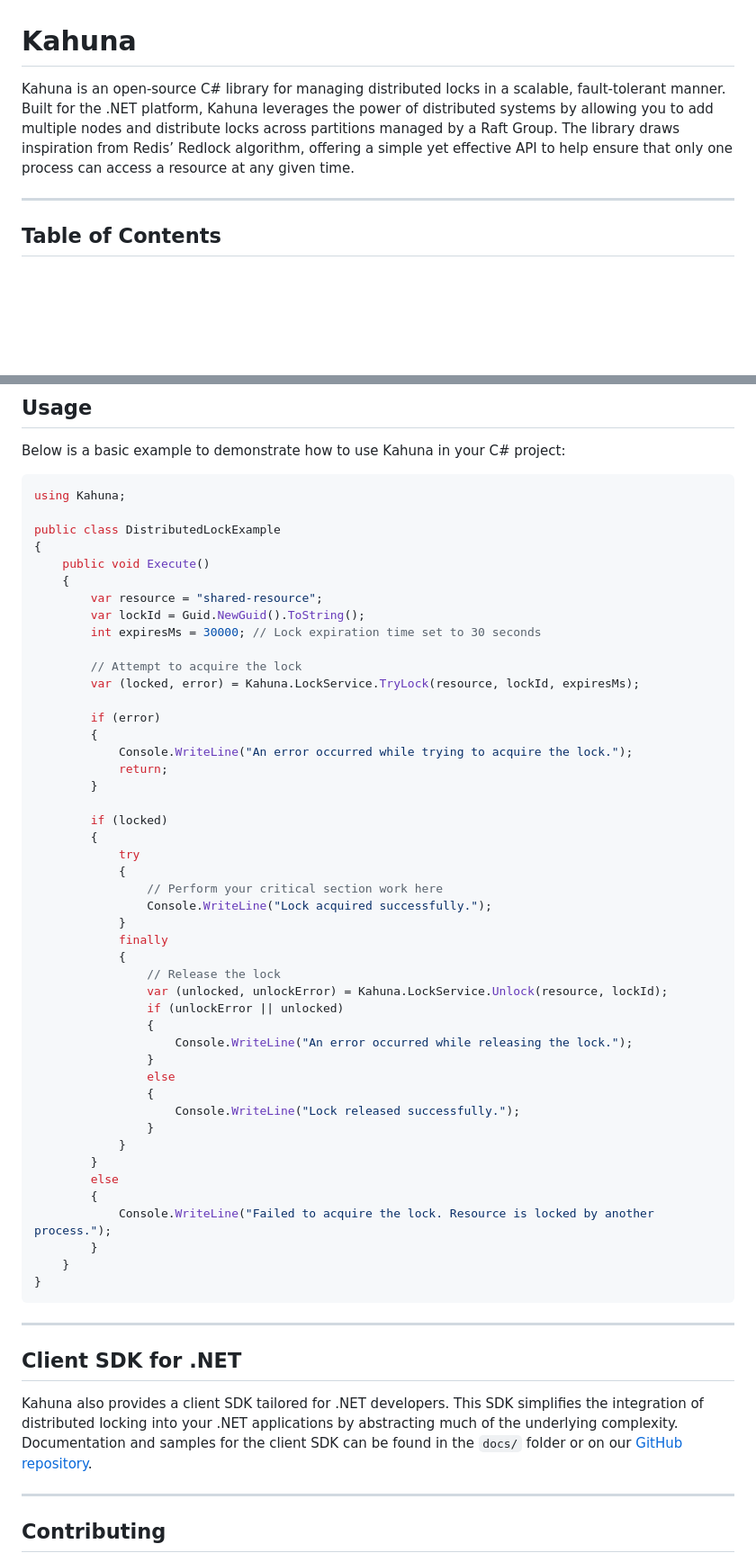
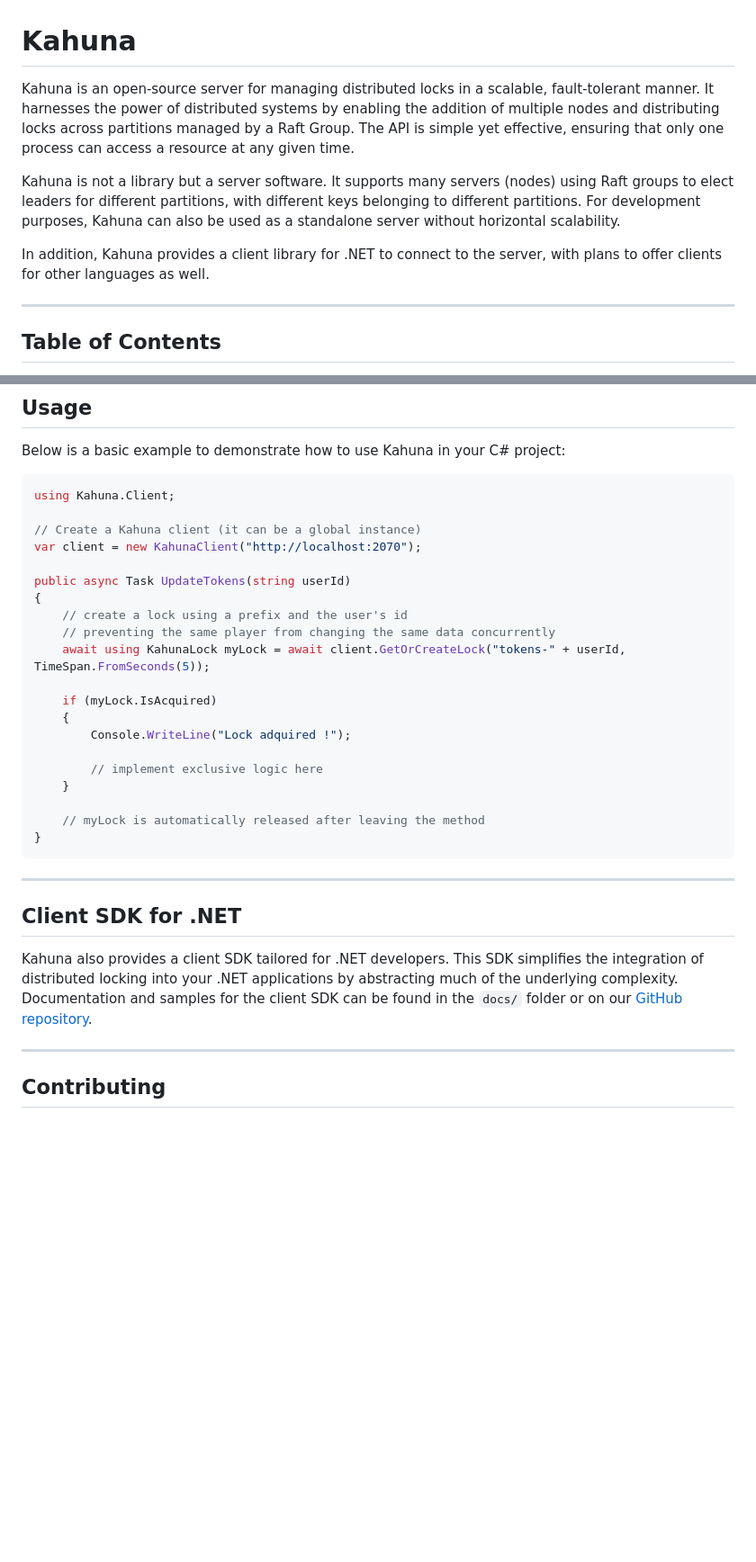
Before and after one commit to kahunakv/kahuna, a Markdown page: README.md, 2 parts joined by grey strips. Shown at 90% size. Drawn GitHub-style; blank space fills up the shorter version.

````diff
--- a/README.md
+++ b/README.md
@@ -1,6 +1,10 @@
 # Kahuna
 
-Kahuna is an open-source C# library for managing distributed locks in a scalable, fault-tolerant manner. Built for the .NET platform, Kahuna leverages the power of distributed systems by allowing you to add multiple nodes and distribute locks across partitions managed by a Raft Group. The library draws inspiration from Redis’ Redlock algorithm, offering a simple yet effective API to help ensure that only one process can access a resource at any given time.
+Kahuna is an open-source server for managing distributed locks in a scalable, fault-tolerant manner. It harnesses the power of distributed systems by enabling the addition of multiple nodes and distributing locks across partitions managed by a Raft Group. The API is simple yet effective, ensuring that only one process can access a resource at any given time.
+
+Kahuna is not a library but a server software. It supports many servers (nodes) using Raft groups to elect leaders for different partitions, with different keys belonging to different partitions. For development purposes, Kahuna can also be used as a standalone server without horizontal scalability.
+
+In addition, Kahuna provides a client library for .NET to connect to the server, with plans to offer clients for other languages as well.
 
 ---
 
@@ -104,51 +108,25 @@ Install-Package Kahuna
 Below is a basic example to demonstrate how to use Kahuna in your C# project:
 
 ```csharp
-using Kahuna;
+using Kahuna.Client;
 
-public class DistributedLockExample
+// Create a Kahuna client (it can be a global instance)
+var client = new KahunaClient("http://localhost:2070");
+
+public async Task UpdateTokens(string userId)
 {
-    public void Execute()
+    // create a lock using a prefix and the user's id
+    // preventing the same player from changing the same data concurrently
+    await using KahunaLock myLock = await client.GetOrCreateLock("tokens-" + userId, TimeSpan.FromSeconds(5));
+
+    if (myLock.IsAcquired)
     {
-        var resource = "shared-resource";
-        var lockId = Guid.NewGuid().ToString();
-        int expiresMs = 30000; // Lock expiration time set to 30 seconds
+        Console.WriteLine("Lock adquired !");
 
-        // Attempt to acquire the lock
-        var (locked, error) = Kahuna.LockService.TryLock(resource, lockId, expiresMs);
+        // implement exclusive logic here
+    }
 
-        if (error)
-        {
-            Console.WriteLine("An error occurred while trying to acquire the lock.");
-            return;
-        }
-
-        if (locked)
-        {
-            try
-            {
-                // Perform your critical section work here
-                Console.WriteLine("Lock acquired successfully.");
-            }
-            finally
-            {
-                // Release the lock
-                var (unlocked, unlockError) = Kahuna.LockService.Unlock(resource, lockId);
-                if (unlockError || unlocked)
-                {
-                    Console.WriteLine("An error occurred while releasing the lock.");
-                }
-                else
-                {
-                    Console.WriteLine("Lock released successfully.");
-                }
-            }
-        }
-        else
-        {
-            Console.WriteLine("Failed to acquire the lock. Resource is locked by another process.");
-        }
-    }
+    // myLock is automatically released after leaving the method
 }
 ```
 
````
Also changed, not shown: other parts of README.md (+1 -1 lines).
